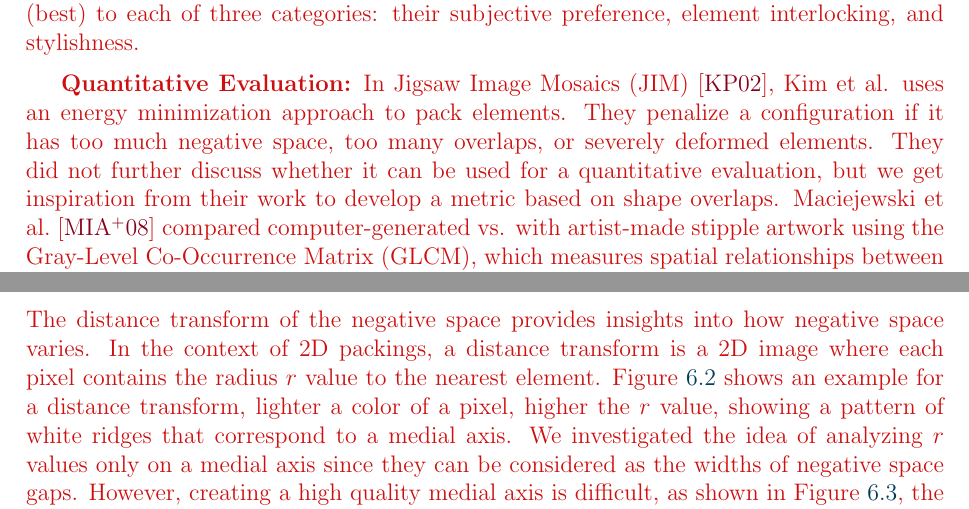
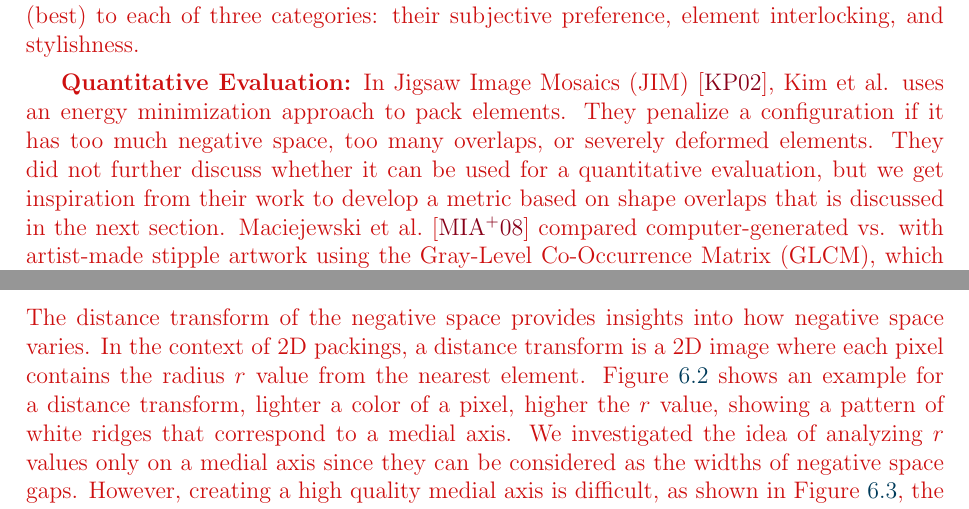
Before and after one commit to azer89/UWaterloo_PhD_Thesis, a LaTeX thesis (thesis.tex, which reads 06_evaluation.tex): two parts of pages 114 and 116 of 138, joined at a grey line, cut so that both start at the same text. Compiled offline with pdfLaTeX.

Commit message:
Update 06_evaluation.tex

```diff
--- a/06_evaluation.tex
+++ b/06_evaluation.tex
@@ -79,7 +79,7 @@ In Jigsaw Image Mosaics (JIM)~\cite{Kim2002}, Kim et al. uses an energy minimiza
 to pack elements. They penalize a configuration if it has too much negative space,
 too many overlaps, or severely deformed elements.
 They did not further discuss whether it can be used for a quantitative evaluation,
-but we get inspiration from their work to develop a metric based on shape overlaps.
+but we get inspiration from their work to develop a metric based on shape overlaps that is discussed in the next section.
 Maciejewski et al.~\cite{Maciejewski2008} compared computer-generated vs.
 with artist-made stipple artwork using the Gray-Level Co-Occurrence Matrix (GLCM),
 which measures spatial relationships between pixel intensities.
@@ -281,7 +281,7 @@ the area of the container.
 \newtext{
 The distance transform of the negative space provides insights into how negative space varies.
 In the context of 2D packings, a distance transform is a 2D image where each pixel
-contains the radius $r$ value to the nearest element.
+contains the radius $r$ value from the nearest element.
 Figure~\ref{fig_distance_transform} shows an example for a distance transform,
 lighter a color of a pixel, higher the $r$ value, showing a pattern of white ridges
 that correspond to a medial axis.
```
Also changed, not shown: 06_evaluation.tex (4 more changed lines).
